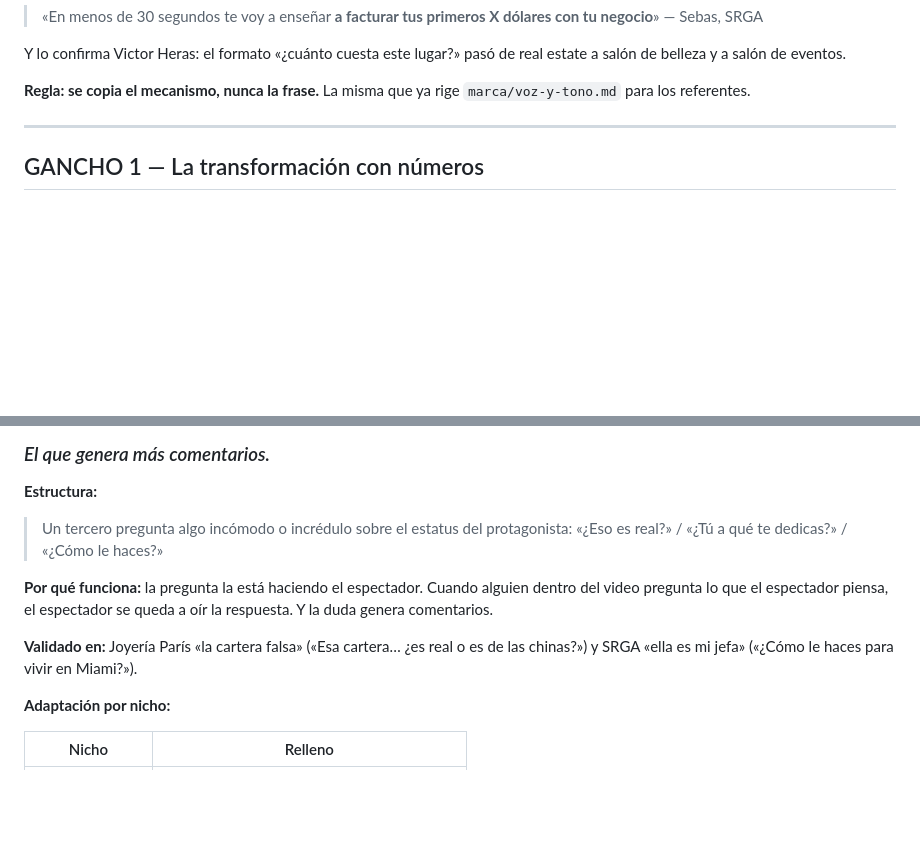
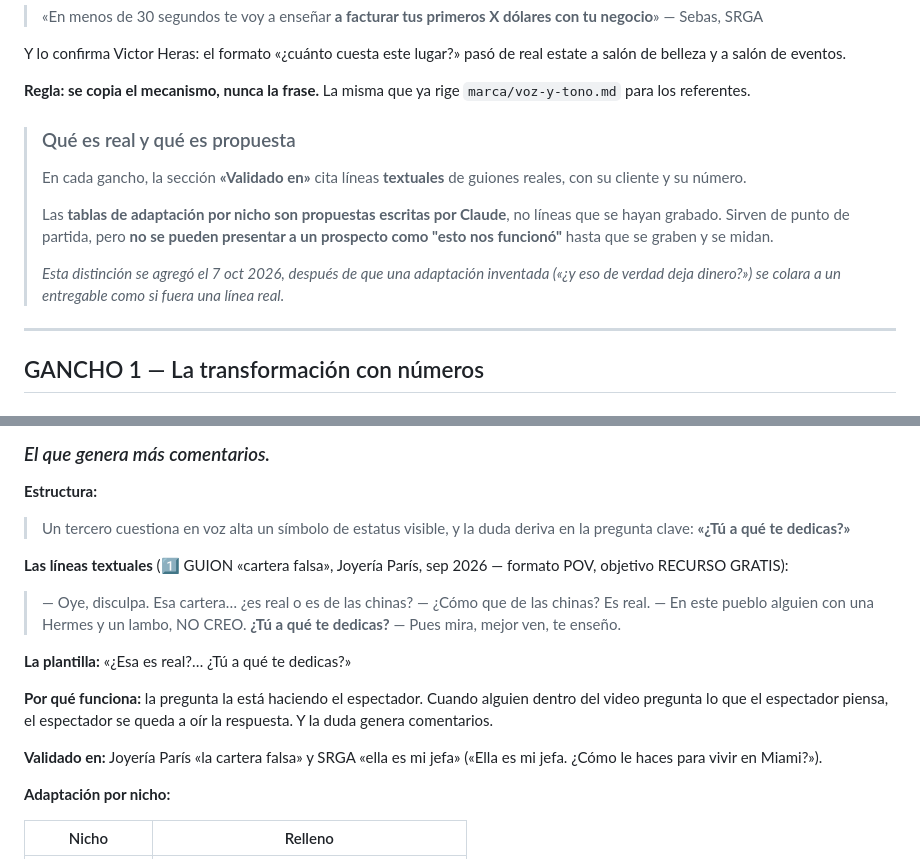
Before and after one commit to sebasramosss/srprocesomillonario, a Markdown page: nichos/ganchos.md, 2 parts joined by grey strips. GitHub-like rendering; blank space fills up the shorter version.

Commit message:
Corregir un gancho inventado y separar lo textual de lo propuesto
El gancho 3 del entregable decia "¿Y eso de verdad deja dinero?". Esa
linea no existe en ningun guion: la escribi yo como adaptacion hipotetica
para el nicho de reventa en la tabla de ganchos.md, y se colo al
entregable como si fuera real. Sebastian la detecto.

Correccion:
- El gancho pasa a la linea textual del 1 GUION (cartera falsa), Joyeria
  Paris, septiembre 2026: "¿Esa X es real?... ¿Tu a que te dedicas?"
- ganchos.md ahora cita las lineas textuales completas de ese guion con su
  formato (POV) y su objetivo (RECURSO GRATIS).

Para que no vuelva a pasar, ganchos.md abre con un aviso: la seccion
"Validado en" de cada gancho cita lineas textuales de guiones reales; las
tablas de adaptacion por nicho son propuestas, no lineas grabadas, y no se
le pueden presentar a un prospecto como "esto nos funciono" hasta que se
graben y se midan.

Co-Authored-By: Claude Opus 5 <noreply@anthropic.com>
Claude-Session: https://claude.ai/code/session_01HsvLL1JDijNXq5aXFSurid

```diff
--- a/nichos/ganchos.md
+++ b/nichos/ganchos.md
@@ -28,6 +28,19 @@ de real estate a salón de belleza y a salón de eventos.
 
 **Regla: se copia el mecanismo, nunca la frase.** La misma que ya rige
 `marca/voz-y-tono.md` para los referentes.
+
+> ### Qué es real y qué es propuesta
+> En cada gancho, la sección **«Validado en»** cita líneas **textuales** de
+> guiones reales, con su cliente y su número.
+>
+> Las **tablas de adaptación por nicho son propuestas escritas por Claude**,
+> no líneas que se hayan grabado. Sirven de punto de partida, pero **no se
+> pueden presentar a un prospecto como "esto nos funcionó"** hasta que se
+> graben y se midan.
+>
+> *Esta distinción se agregó el 7 oct 2026, después de que una adaptación
+> inventada («¿y eso de verdad deja dinero?») se colara a un entregable
+> como si fuera una línea real.*
 
 ---
 
@@ -106,17 +119,26 @@ tiene un millón de likes»).
 ### *El que genera más comentarios.*
 
 **Estructura:**
-> Un tercero pregunta algo incómodo o incrédulo sobre el estatus del
-> protagonista: «¿Eso es real?» / «¿Tú a qué te dedicas?» / «¿Cómo le
-> haces?»
+> Un tercero cuestiona en voz alta un símbolo de estatus visible, y la
+> duda deriva en la pregunta clave: **«¿Tú a qué te dedicas?»**
+
+**Las líneas textuales** (1️⃣ GUION «cartera falsa», Joyería París, sep 2026
+— formato POV, objetivo RECURSO GRATIS):
+
+> — Oye, disculpa. Esa cartera… ¿es real o es de las chinas?
+> — ¿Cómo que de las chinas? Es real.
+> — En este pueblo alguien con una Hermes y un lambo, NO CREO.
+>   **¿Tú a qué te dedicas?**
+> — Pues mira, mejor ven, te enseño.
+
+**La plantilla:** «¿Esa <X> es real?… ¿Tú a qué te dedicas?»
 
 **Por qué funciona:** la pregunta la está haciendo el espectador. Cuando
 alguien dentro del video pregunta lo que el espectador piensa, el
 espectador se queda a oír la respuesta. Y la duda genera comentarios.
 
-**Validado en:** Joyería París «la cartera falsa» («Esa cartera… ¿es real
-o es de las chinas?») y SRGA «ella es mi jefa» («¿Cómo le haces para
-vivir en Miami?»).
+**Validado en:** Joyería París «la cartera falsa» y SRGA «ella es mi jefa»
+(«Ella es mi jefa. ¿Cómo le haces para vivir en Miami?»).
 
 **Adaptación por nicho:**
 
```
